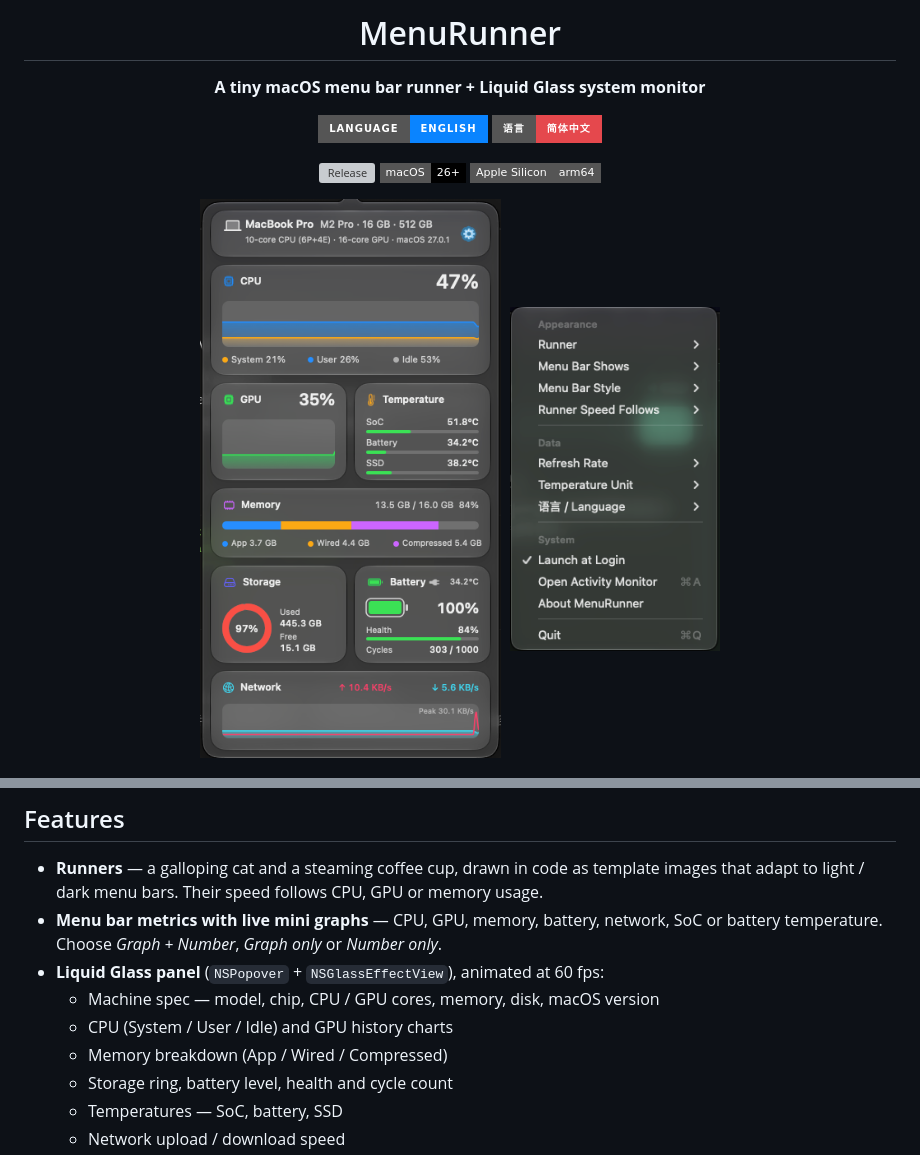
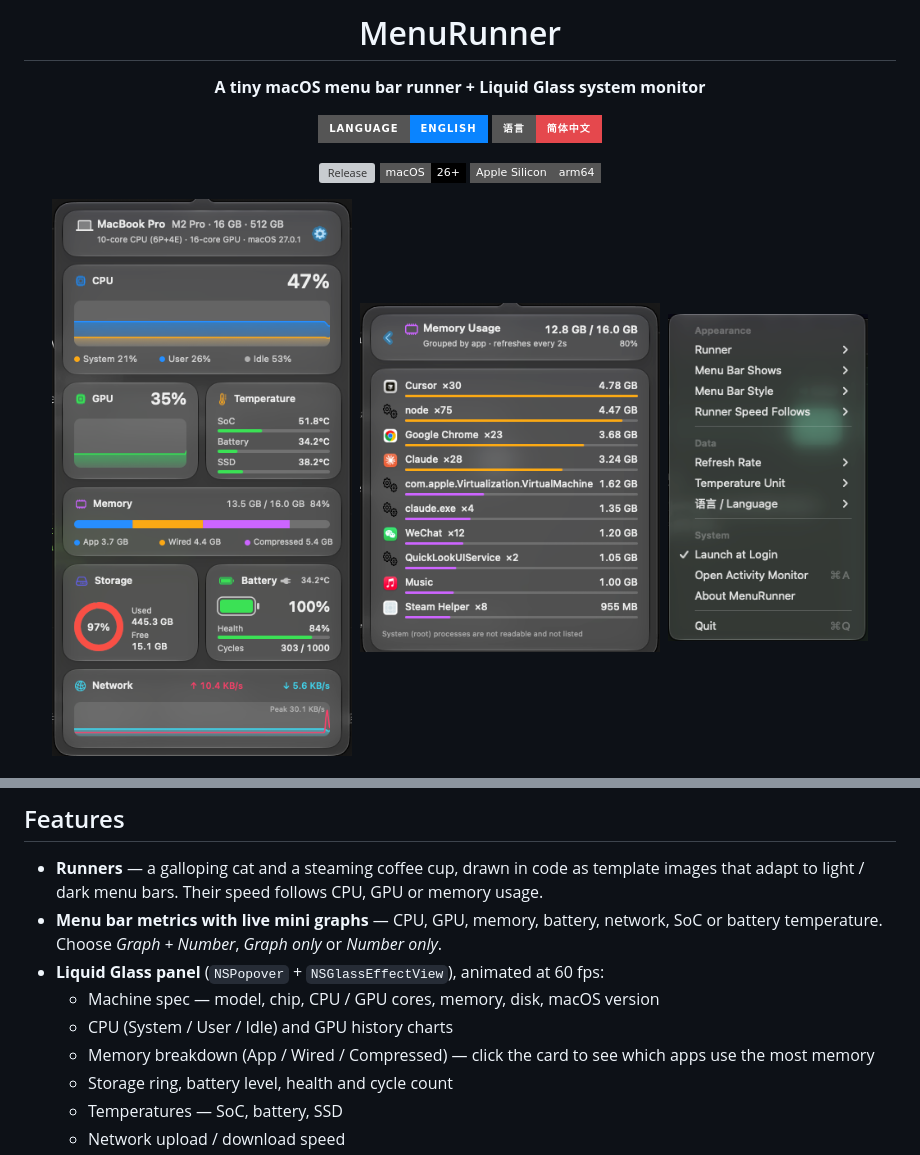
Before and after one commit to HeadmasterEggy/MenuRunner, a Markdown page: README.md, 2 parts joined by grey strips. Drawn GitHub-style; pictures changed too: docs/memory.png (added); badges without logos; grey boxes are pictures that could not be loaded.

```diff
--- a/README.md
+++ b/README.md
@@ -11,7 +11,7 @@
 ![macOS](https://img.shields.io/badge/macOS-26%2B-black?style=flat-square&logo=apple)
 ![Apple Silicon](https://img.shields.io/badge/Apple%20Silicon-arm64-555?style=flat-square)
 
-<img src="docs/panel.png" width="320" alt="Panel">&nbsp;&nbsp;<img src="docs/settings.png" width="210" alt="Settings">
+<img src="docs/panel.png" width="300" alt="Panel">&nbsp;&nbsp;<img src="docs/memory.png" width="300" alt="Memory usage by app">&nbsp;&nbsp;<img src="docs/settings.png" width="200" alt="Settings">
 
 <img src="docs/runners.png" alt="Runners">
 
@@ -24,7 +24,7 @@
 - **Liquid Glass panel** (`NSPopover` + `NSGlassEffectView`), animated at 60 fps:
   - Machine spec — model, chip, CPU / GPU cores, memory, disk, macOS version
   - CPU (System / User / Idle) and GPU history charts
-  - Memory breakdown (App / Wired / Compressed)
+  - Memory breakdown (App / Wired / Compressed) — click the card to see which apps use the most memory
   - Storage ring, battery level, health and cycle count
   - Temperatures — SoC, battery, SSD
   - Network upload / download speed
```
Also changed, not shown: README.zh-CN.md (+2 -2 lines), 1 other file.
